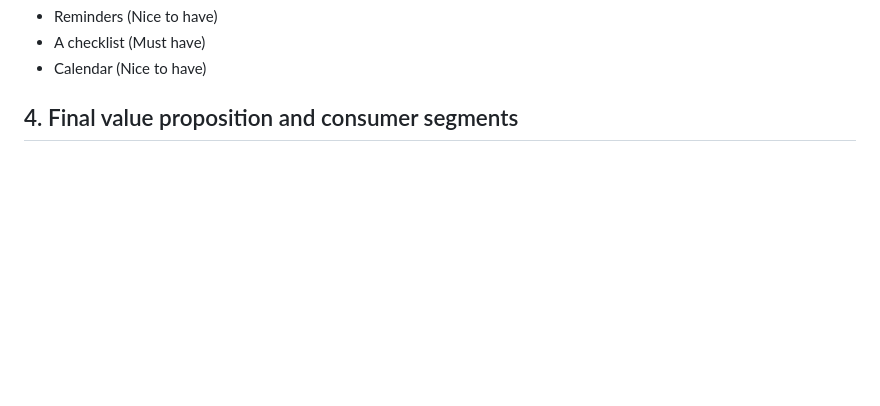
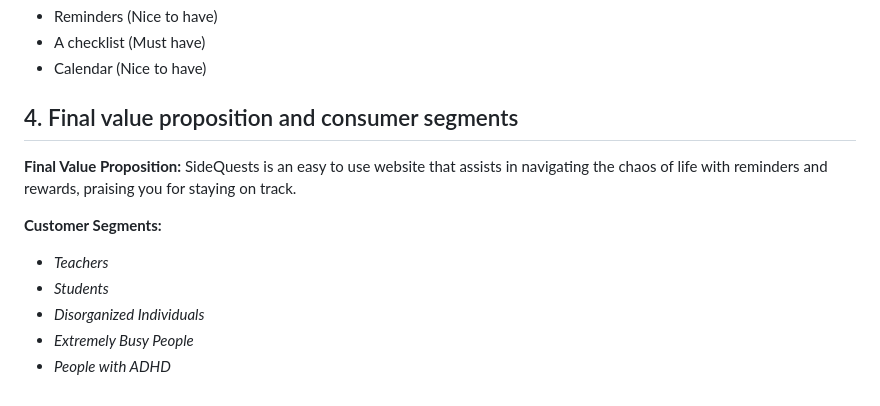
Before and after one commit to cs386-03/SideQuests, a Markdown page: Documentation/Inception.md, the part around the change. Rendered like a GitHub page; blank space fills up the shorter version.

Commit message:
Part 4
Final Value Proposition

```diff
--- a/Documentation/Inception.md
+++ b/Documentation/Inception.md
@@ -189,3 +189,13 @@ SideQuests is an easy to use website that assists in navigating the chaos of lif
 - Calendar (Nice to have)
 
 ## 4. Final value proposition and consumer segments
+
+**Final Value Proposition:**
+SideQuests is an easy to use website that assists in navigating the chaos of life with reminders and rewards, praising you for staying on track.
+
+**Customer Segments:**
+- *Teachers*
+- *Students*
+- *Disorganized Individuals*
+- *Extremely Busy People*
+- *People with ADHD*
```
